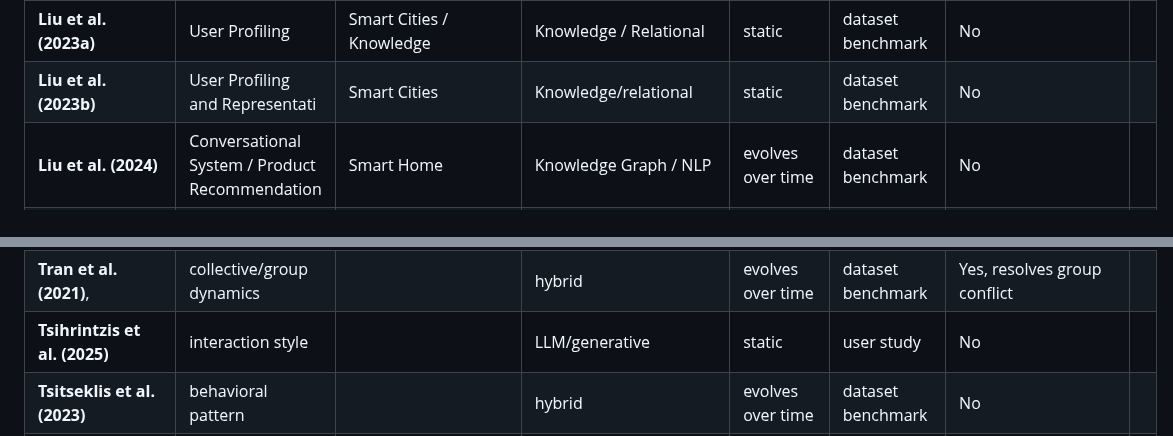
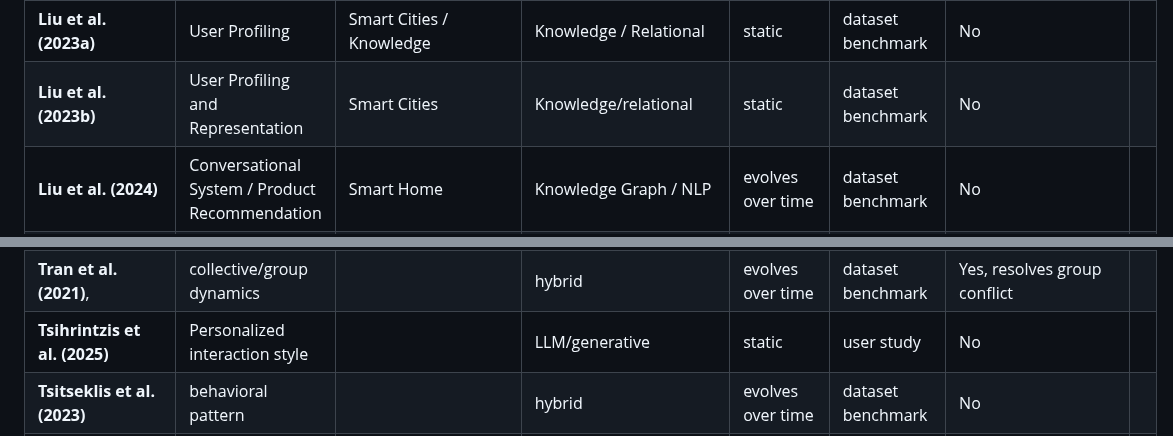
Before and after one commit to rafaeldpsilva/sa4cps-vault, a Markdown page: Doutoramento/WP1/Screening Table.md, 2 parts joined by grey strips. Drawn GitHub-style.

Commit message:
Commit from thinkpad on 16/06/2026, 14:48:29

```diff
--- a/Doutoramento/WP1/Screening Table.md
+++ b/Doutoramento/WP1/Screening Table.md
@@ -26,7 +26,7 @@
 | **Jin et al. (2026)**                 | behavioral pattern                                 |                                                      | hybrid                                | static                | dataset benchmark                   | No                                          |     |
 | **Langerak et al. (2026)**,           | latent intent                                      |                                                      | hybrid                                | evolves over time     | simulation                          | Yes, handles partner factors                |     |
 | **Liu et al. (2023a)**                | User Profiling                                     | Smart Cities / Knowledge                             | Knowledge / Relational                | static                | dataset benchmark                   | No                                          |     |
-| **Liu et al. (2023b)**                | User Profiling and Representati                    | Smart Cities                                         | Knowledge/relational                  | static                | dataset benchmark                   | No                                          |     |
+| **Liu et al. (2023b)**                | User Profiling and Representation                  | Smart Cities                                         | Knowledge/relational                  | static                | dataset benchmark                   | No                                          |     |
 | **Liu et al. (2024)**                 | Conversational System / Product Recommendation     | Smart Home                                           | Knowledge Graph / NLP                 | evolves over time     | dataset benchmark                   | No                                          |     |
 | ~~**Lei e Tan (2025)**~~              | ~~DESIGN~~                                         | ~~Smart Home / Aged Care~~                           | ~~GNN/relational~~                    | ~~static~~            | ~~dataset benchmark~~               | ~~No~~                                      |     |
 | **Ma et al. (2022)**                  | comfort preference                                 |                                                      | classical ML                          | static                | user study                          | No                                          |     |
@@ -43,7 +43,7 @@
 | **Tamah Al-Shammari (2025)**          | interaction style                                  |                                                      | LLM/generative                        | evolves over time     | simulation                          | No                                          |     |
 | **Tang et al. (2024)**                | behavioral pattern                                 |                                                      | hybrid                                | static                | dataset benchmark                   | No                                          |     |
 | **Tran et al. (2021)**,               | collective/group dynamics                          |                                                      | hybrid                                | evolves over time     | dataset benchmark                   | Yes, resolves group conflict                |     |
-| **Tsihrintzis et al. (2025)**         | interaction style                                  |                                                      | LLM/generative                        | static                | user study                          | No                                          |     |
+| **Tsihrintzis et al. (2025)**         | Personalized interaction style                     |                                                      | LLM/generative                        | static                | user study                          | No                                          |     |
 | **Tsitseklis et al. (2023)**          | behavioral pattern                                 |                                                      | hybrid                                | evolves over time     | dataset benchmark                   | No                                          |     |
 | **Umbrico et al. (2021)**             | Personalized Task Planning                         | Industrial Manufacturing / Human-Robot Collaboration | knowledge representation/ontology     | evolves over time     | simulation                          | Yes, team work and shared goals             |     |
 | **Virvou & Tsihrintzis (2025)**,      | behavioral pattern                                 |                                                      | classical ML                          | evolves over time     | dataset benchmark                   | No                                          |     |
```
Also changed, not shown: other parts of Doutoramento/WP1/Screening Table.md (+1 -1 lines).
